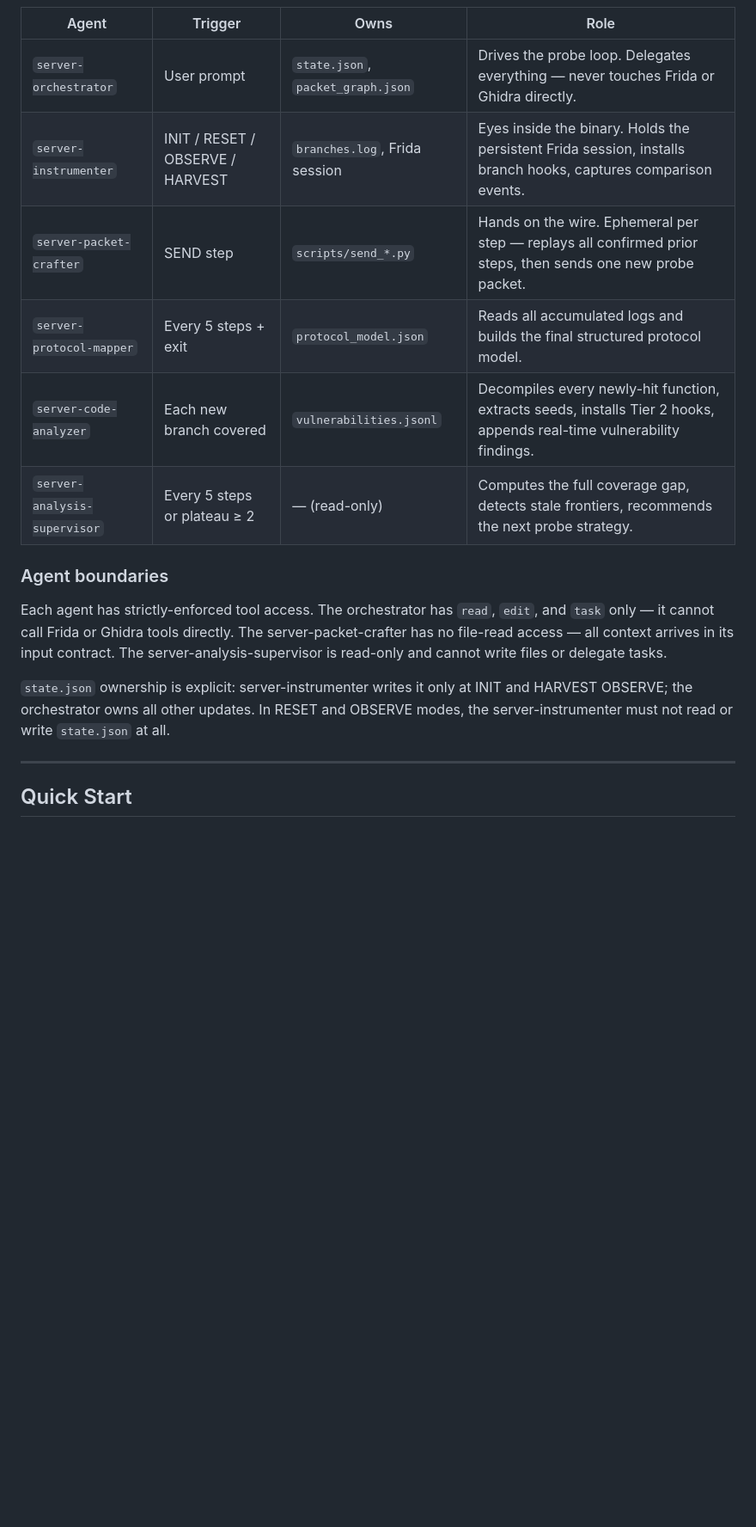
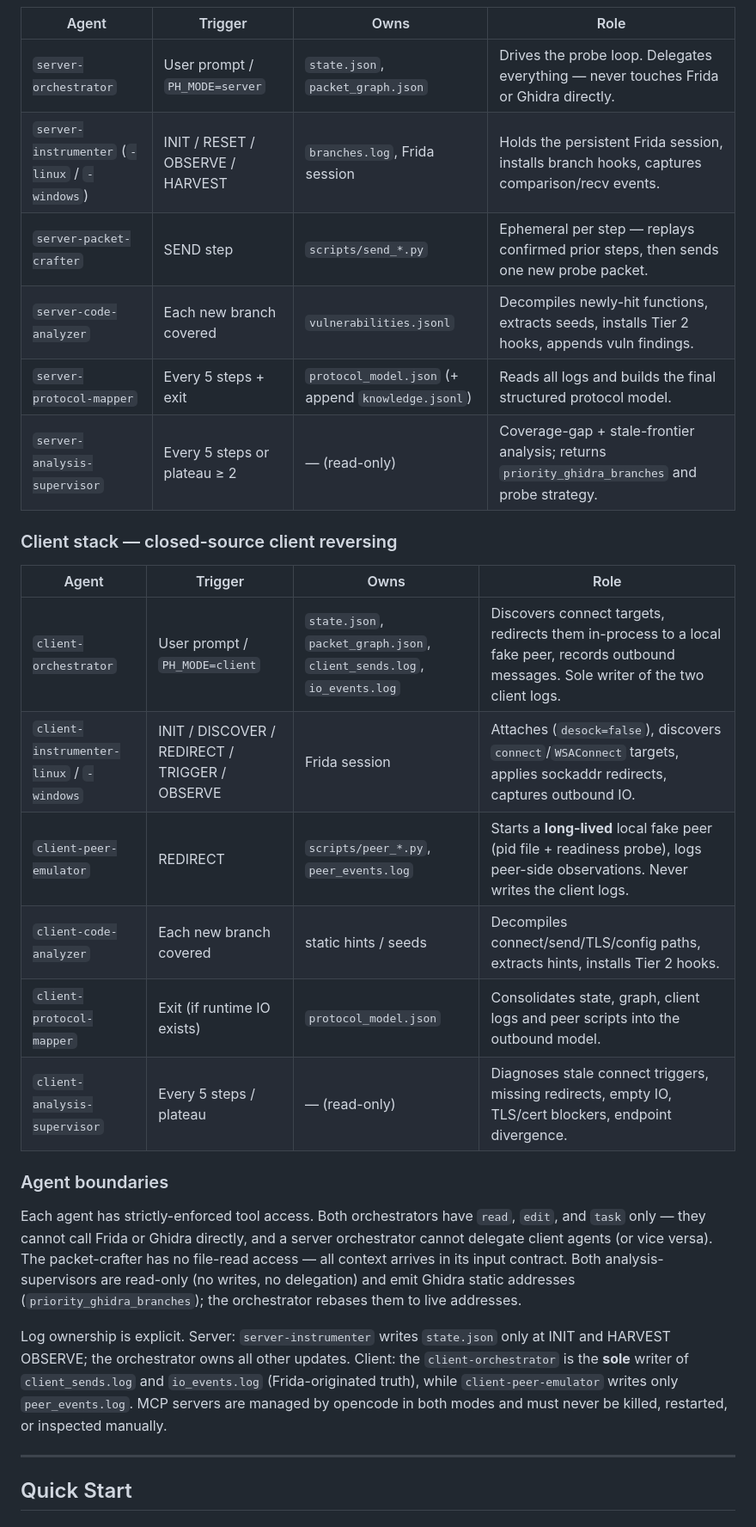
Before and after one commit to MaximDehtear/packethammer, a Markdown page: README.md, the part around one of its changes. Shown at 86% size. Drawn GitHub-style; blank space fills up the shorter version.

```diff
--- a/README.md
+++ b/README.md
@@ -116,18 +116,37 @@ live_addr     = ghidra_addr − image_base + live_base
 
 | Agent | Trigger | Owns | Role |
 |---|---|---|---|
-| `server-orchestrator` | User prompt | `state.json`, `packet_graph.json` | Drives the probe loop. Delegates everything — never touches Frida or Ghidra directly. |
-| `server-instrumenter` | INIT / RESET / OBSERVE / HARVEST | `branches.log`, Frida session | Eyes inside the binary. Holds the persistent Frida session, installs branch hooks, captures comparison events. |
-| `server-packet-crafter` | SEND step | `scripts/send_*.py` | Hands on the wire. Ephemeral per step — replays all confirmed prior steps, then sends one new probe packet. |
-| `server-protocol-mapper` | Every 5 steps + exit | `protocol_model.json` | Reads all accumulated logs and builds the final structured protocol model. |
-| `server-code-analyzer` | Each new branch covered | `vulnerabilities.jsonl` | Decompiles every newly-hit function, extracts seeds, installs Tier 2 hooks, appends real-time vulnerability findings. |
-| `server-analysis-supervisor` | Every 5 steps or plateau ≥ 2 | — (read-only) | Computes the full coverage gap, detects stale frontiers, recommends the next probe strategy. |
+| `server-orchestrator` | User prompt / `PH_MODE=server` | `state.json`, `packet_graph.json` | Drives the probe loop. Delegates everything — never touches Frida or Ghidra directly. |
+| `server-instrumenter` (`-linux` / `-windows`) | INIT / RESET / OBSERVE / HARVEST | `branches.log`, Frida session | Holds the persistent Frida session, installs branch hooks, captures comparison/recv events. |
+| `server-packet-crafter` | SEND step | `scripts/send_*.py` | Ephemeral per step — replays confirmed prior steps, then sends one new probe packet. |
+| `server-code-analyzer` | Each new branch covered | `vulnerabilities.jsonl` | Decompiles newly-hit functions, extracts seeds, installs Tier 2 hooks, appends vuln findings. |
+| `server-protocol-mapper` | Every 5 steps + exit | `protocol_model.json` (+ append `knowledge.jsonl`) | Reads all logs and builds the final structured protocol model. |
+| `server-analysis-supervisor` | Every 5 steps or plateau ≥ 2 | — (read-only) | Coverage-gap + stale-frontier analysis; returns `priority_ghidra_branches` and probe strategy. |
+
+### Client stack — closed-source client reversing
+
+| Agent | Trigger | Owns | Role |
+|---|---|---|---|
+| `client-orchestrator` | User prompt / `PH_MODE=client` | `state.json`, `packet_graph.json`, `client_sends.log`, `io_events.log` | Discovers connect targets, redirects them in-process to a local fake peer, records outbound messages. Sole writer of the two client logs. |
+| `client-instrumenter-linux` / `-windows` | INIT / DISCOVER / REDIRECT / TRIGGER / OBSERVE | Frida session | Attaches (`desock=false`), discovers `connect`/`WSAConnect` targets, applies sockaddr redirects, captures outbound IO. |
+| `client-peer-emulator` | REDIRECT | `scripts/peer_*.py`, `peer_events.log` | Starts a **long-lived** local fake peer (pid file + readiness probe), logs peer-side observations. Never writes the client logs. |
+| `client-code-analyzer` | Each new branch covered | static hints / seeds | Decompiles connect/send/TLS/config paths, extracts hints, installs Tier 2 hooks. |
+| `client-protocol-mapper` | Exit (if runtime IO exists) | `protocol_model.json` | Consolidates state, graph, client logs and peer scripts into the outbound model. |
+| `client-analysis-supervisor` | Every 5 steps / plateau | — (read-only) | Diagnoses stale connect triggers, missing redirects, empty IO, TLS/cert blockers, endpoint divergence. |
 
 ### Agent boundaries
 
-Each agent has strictly-enforced tool access. The orchestrator has `read`, `edit`, and `task` only — it cannot call Frida or Ghidra tools directly. The server-packet-crafter has no file-read access — all context arrives in its input contract. The server-analysis-supervisor is read-only and cannot write files or delegate tasks.
+Each agent has strictly-enforced tool access. Both orchestrators have `read`, `edit`, and `task`
+only — they cannot call Frida or Ghidra directly, and a server orchestrator cannot delegate client
+agents (or vice versa). The packet-crafter has no file-read access — all context arrives in its
+input contract. Both analysis-supervisors are read-only (no writes, no delegation) and emit Ghidra
+static addresses (`priority_ghidra_branches`); the orchestrator rebases them to live addresses.
 
-`state.json` ownership is explicit: server-instrumenter writes it only at INIT and HARVEST OBSERVE; the orchestrator owns all other updates. In RESET and OBSERVE modes, the server-instrumenter must not read or write `state.json` at all.
+Log ownership is explicit. Server: `server-instrumenter` writes `state.json` only at INIT and
+HARVEST OBSERVE; the orchestrator owns all other updates. Client: the `client-orchestrator` is the
+**sole** writer of `client_sends.log` and `io_events.log` (Frida-originated truth), while
+`client-peer-emulator` writes only `peer_events.log`. MCP servers are managed by opencode in both
+modes and must never be killed, restarted, or inspected manually.
 
 ---
 
```
Also changed, not shown: other parts of README.md (+57 -49 lines).
